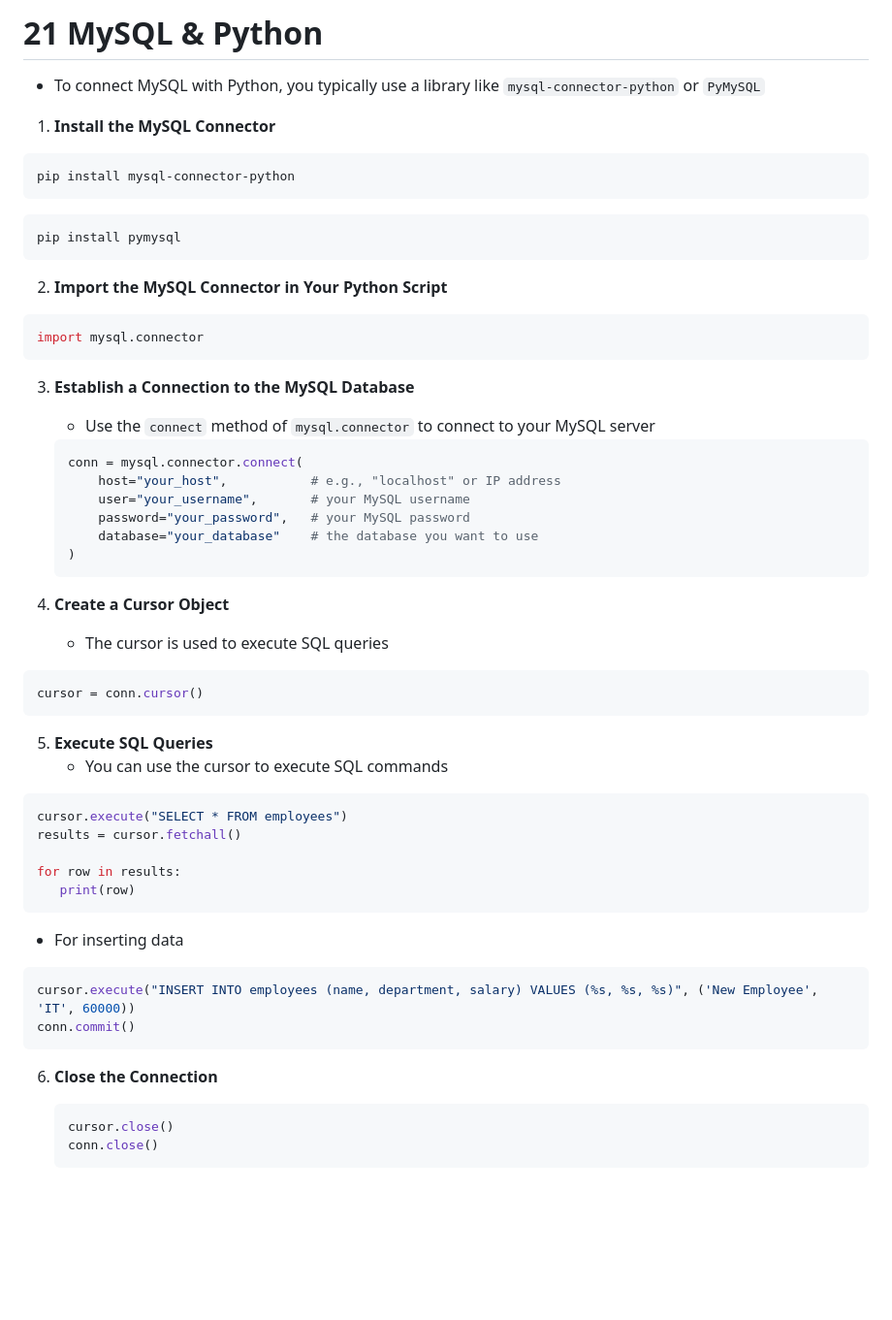
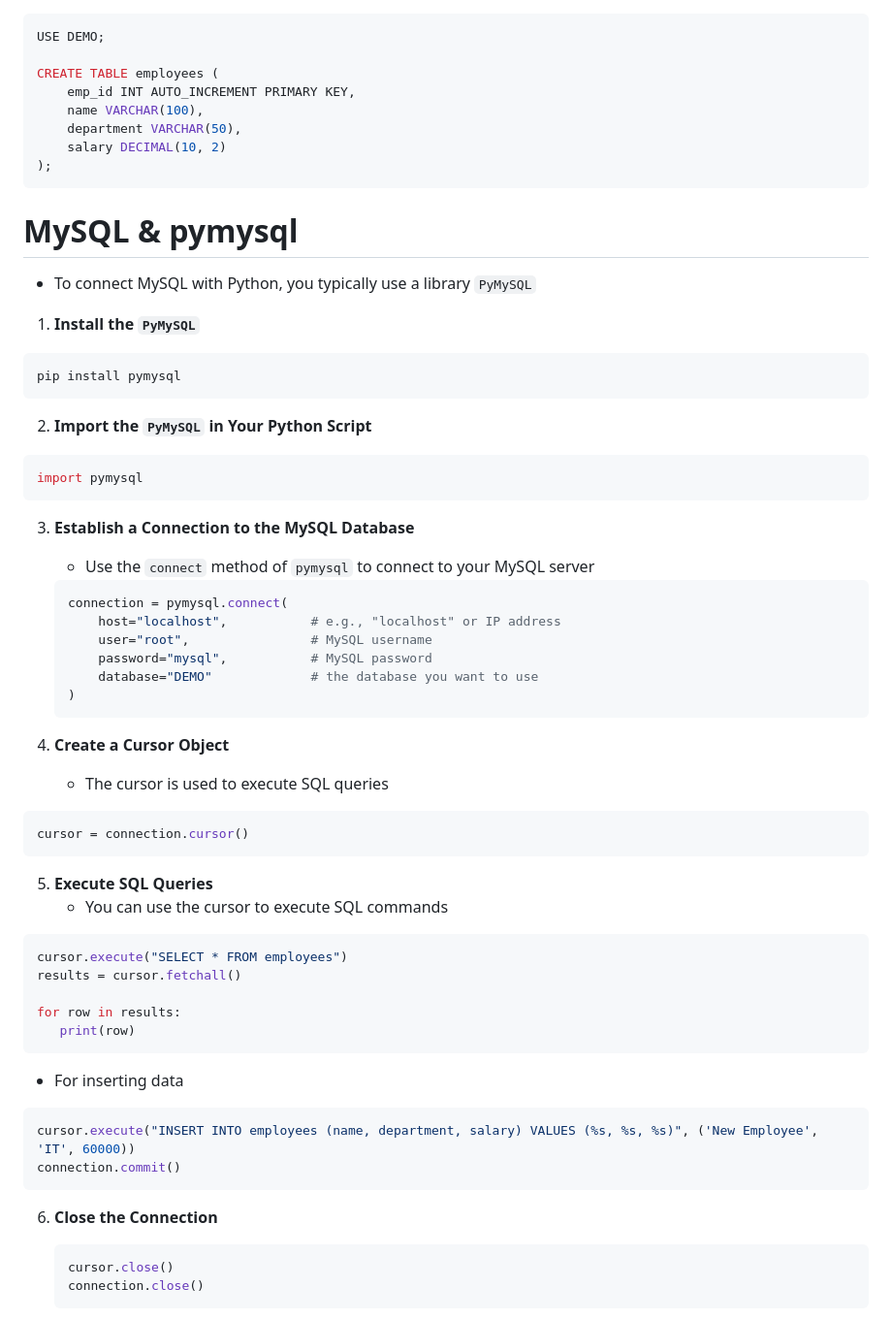
Before and after one commit to JISHNU-2002/DBMS-MySQL-Solutions, a Markdown page: 08 PROJECT/21.md, the part around one of its changes. Shown at 97% size. Drawn GitHub-style; blank space fills up the shorter version.

````diff
--- a/08 PROJECT/21.md
+++ b/08 PROJECT/21.md
@@ -1,32 +1,39 @@
-# 21 MySQL & Python
 
-- To connect MySQL with Python, you typically use a library like `mysql-connector-python` or `PyMySQL`
+```sql
+USE DEMO;
 
-1. **Install the MySQL Connector**
+CREATE TABLE employees (
+    emp_id INT AUTO_INCREMENT PRIMARY KEY,
+    name VARCHAR(100),
+    department VARCHAR(50),
+    salary DECIMAL(10, 2)
+);
+```
 
-```bash
-pip install mysql-connector-python
-```
+# MySQL & pymysql
+- To connect MySQL with Python, you typically use a library `PyMySQL`
+
+1. **Install the `PyMySQL`**
 
 ```bash
 pip install pymysql
 ```
 
-2. **Import the MySQL Connector in Your Python Script**
+2. **Import the `PyMySQL` in Your Python Script**
 
 ```python
-import mysql.connector
+import pymysql
 ```
 
 3. **Establish a Connection to the MySQL Database**
-	- Use the `connect` method of `mysql.connector` to connect to your MySQL server
+	- Use the `connect` method of `pymysql` to connect to your MySQL server
 
    ```python
-   conn = mysql.connector.connect(
-       host="your_host",           # e.g., "localhost" or IP address
-       user="your_username",       # your MySQL username
-       password="your_password",   # your MySQL password
-       database="your_database"    # the database you want to use
+   connection = pymysql.connect(
+       host="localhost",           # e.g., "localhost" or IP address
+       user="root",                # MySQL username
+       password="mysql",           # MySQL password
+       database="DEMO"             # the database you want to use
    )
    ```
 
@@ -34,7 +41,7 @@ import mysql.connector
 	- The cursor is used to execute SQL queries
 
 ```python
-cursor = conn.cursor()
+cursor = connection.cursor()
 ```
 
 5. **Execute SQL Queries**
@@ -52,13 +59,13 @@ for row in results:
 
    ```python
    cursor.execute("INSERT INTO employees (name, department, salary) VALUES (%s, %s, %s)", ('New Employee', 'IT', 60000))
-   conn.commit()
+   connection.commit()
    ```
 
 6. **Close the Connection**
 
    ```python
    cursor.close()
-   conn.close()
+   connection.close()
    ```
 
````
Also changed, not shown: other parts of 08 PROJECT/21.md (+56 -37 lines), 08 PROJECT/images/mypy.png (added), 08 PROJECT/images/mypy2.png (added), 2 other files.
